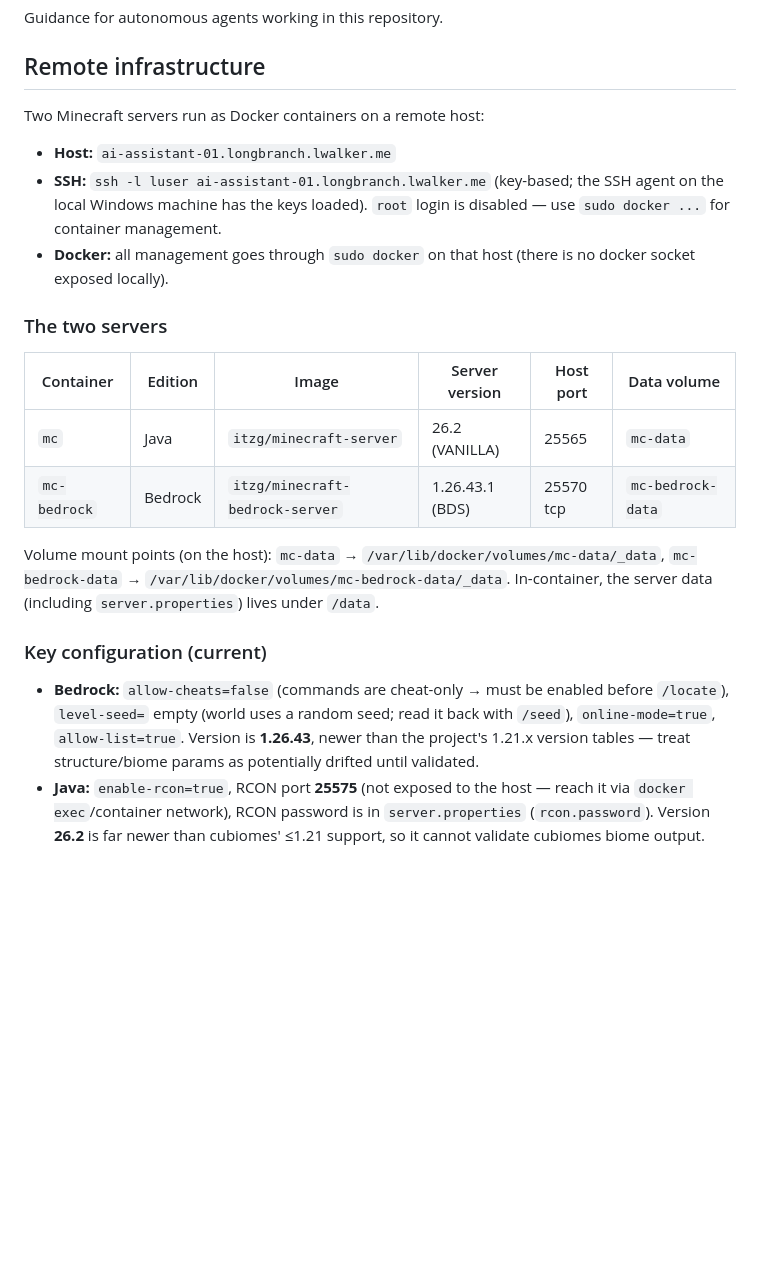
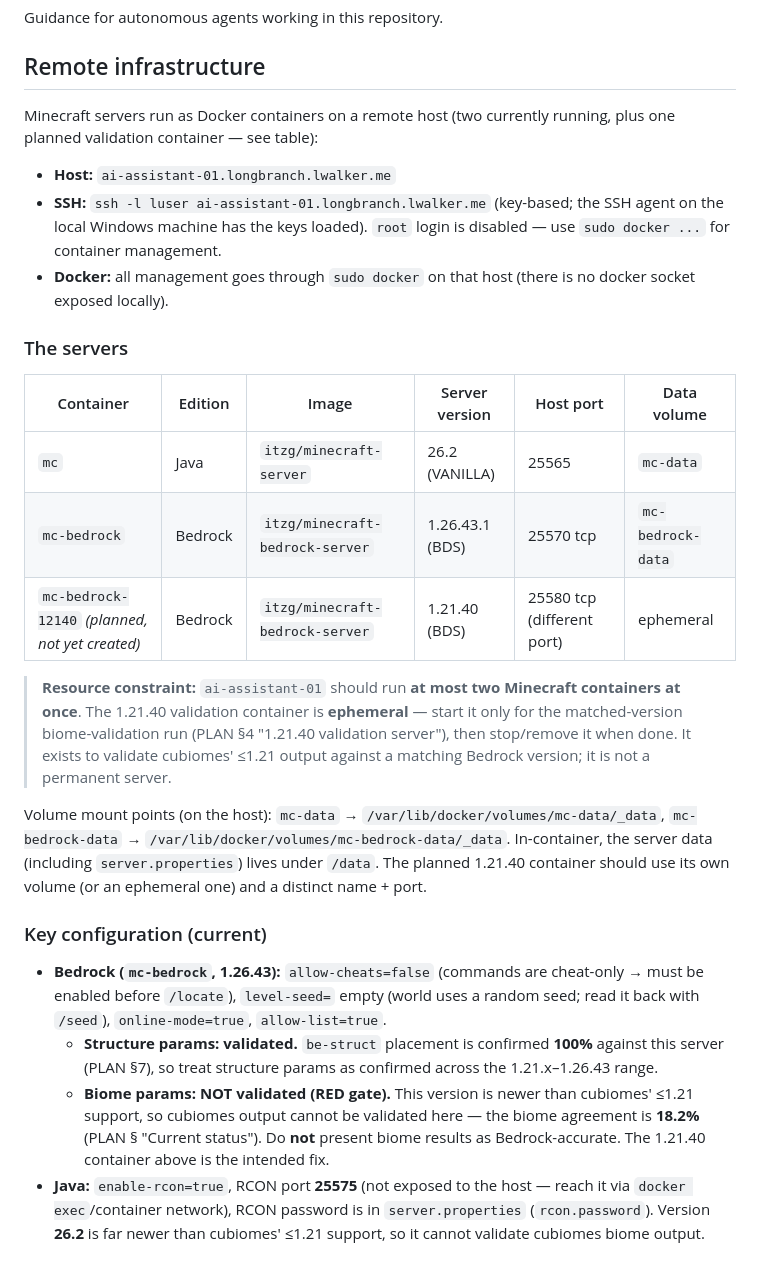
Before and after one commit to ozskywalker/minecraft-seedfinder, a Markdown page: AGENTS.md, the part around the change. GitHub-like rendering; blank space fills up the shorter version.

Commit message:
docs: update AGENTS.md with 1.21.40 validation container and validated status
- Document the planned ephemeral 1.21.40 Bedrock validation container (own
  volume, distinct name + port 25580) and the at-most-two-containers resource
  constraint on ai-assistant-01.
- Record that structure params are now 100% validated against the live server,
  while biome params remain on the RED gate (18.2%, cannot be validated at 1.26.43).

```diff
--- a/AGENTS.md
+++ b/AGENTS.md
@@ -4,7 +4,8 @@ Guidance for autonomous agents working in this repository.
 
 ## Remote infrastructure
 
-Two Minecraft servers run as Docker containers on a remote host:
+Minecraft servers run as Docker containers on a remote host (two currently running, plus
+one planned validation container — see table):
 
 - **Host:** `ai-assistant-01.longbranch.lwalker.me`
 - **SSH:** `ssh -l luser ai-assistant-01.longbranch.lwalker.me` (key-based; the SSH agent on
@@ -13,24 +14,37 @@ Two Minecraft servers run as Docker containers on a remote host:
 - **Docker:** all management goes through `sudo docker` on that host (there is no
   docker socket exposed locally).
 
-### The two servers
+### The servers
 
 | Container   | Edition  | Image                           | Server version  | Host port | Data volume |
 |-------------|----------|---------------------------------|-----------------|-----------|-------------|
 | `mc`        | Java     | `itzg/minecraft-server`          | 26.2 (VANILLA)  | 25565     | `mc-data`   |
 | `mc-bedrock`| Bedrock  | `itzg/minecraft-bedrock-server`  | 1.26.43.1 (BDS) | 25570 tcp | `mc-bedrock-data` |
+| `mc-bedrock-12140` *(planned, not yet created)* | Bedrock | `itzg/minecraft-bedrock-server` | 1.21.40 (BDS) | 25580 tcp (different port) | ephemeral |
+
+> **Resource constraint:** `ai-assistant-01` should run **at most two Minecraft
+> containers at once**. The 1.21.40 validation container is **ephemeral** — start it
+> only for the matched-version biome-validation run (PLAN §4 "1.21.40 validation
+> server"), then stop/remove it when done. It exists to validate cubiomes' ≤1.21 output
+> against a matching Bedrock version; it is not a permanent server.
 
 Volume mount points (on the host): `mc-data` → `/var/lib/docker/volumes/mc-data/_data`,
 `mc-bedrock-data` → `/var/lib/docker/volumes/mc-bedrock-data/_data`. In-container, the
-server data (including `server.properties`) lives under `/data`.
+server data (including `server.properties`) lives under `/data`. The planned 1.21.40
+container should use its own volume (or an ephemeral one) and a distinct name + port.
 
 ### Key configuration (current)
 
-- **Bedrock:** `allow-cheats=false` (commands are cheat-only → must be enabled before
-  `/locate`), `level-seed=` empty (world uses a random seed; read it back with `/seed`),
-  `online-mode=true`, `allow-list=true`. Version is **1.26.43**, newer than the
-  project's 1.21.x version tables — treat structure/biome params as potentially
-  drifted until validated.
+- **Bedrock (`mc-bedrock`, 1.26.43):** `allow-cheats=false` (commands are cheat-only →
+  must be enabled before `/locate`), `level-seed=` empty (world uses a random seed;
+  read it back with `/seed`), `online-mode=true`, `allow-list=true`.
+  - **Structure params: validated.** `be-struct` placement is confirmed **100%** against
+    this server (PLAN §7), so treat structure params as confirmed across the
+    1.21.x–1.26.43 range.
+  - **Biome params: NOT validated (RED gate).** This version is newer than cubiomes'
+    ≤1.21 support, so cubiomes output cannot be validated here — the biome agreement
+    is **18.2%** (PLAN § "Current status"). Do **not** present biome results as
+    Bedrock-accurate. The 1.21.40 container above is the intended fix.
 - **Java:** `enable-rcon=true`, RCON port **25575** (not exposed to the host — reach it
   via `docker exec`/container network), RCON password is in `server.properties`
   (`rcon.password`). Version **26.2** is far newer than cubiomes' ≤1.21 support, so it
```
